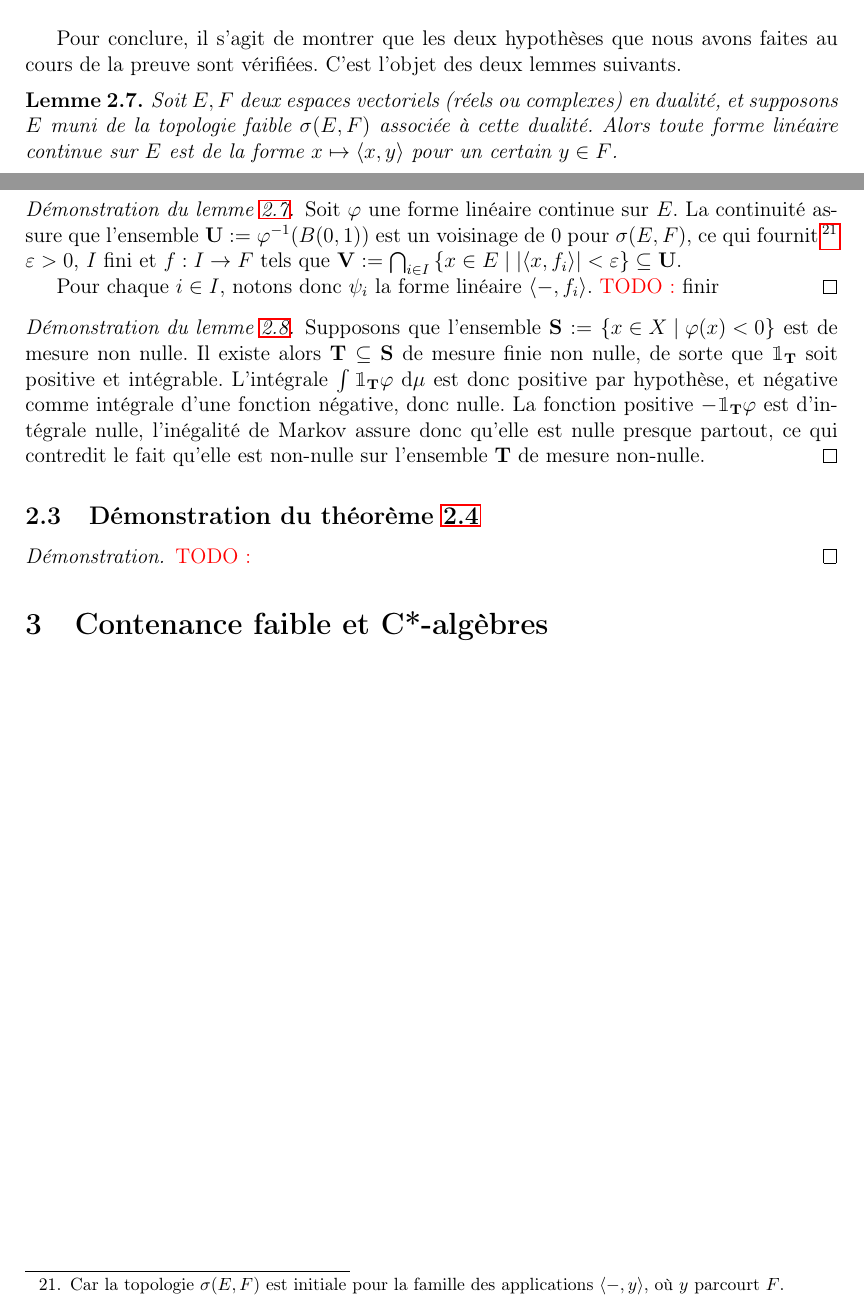
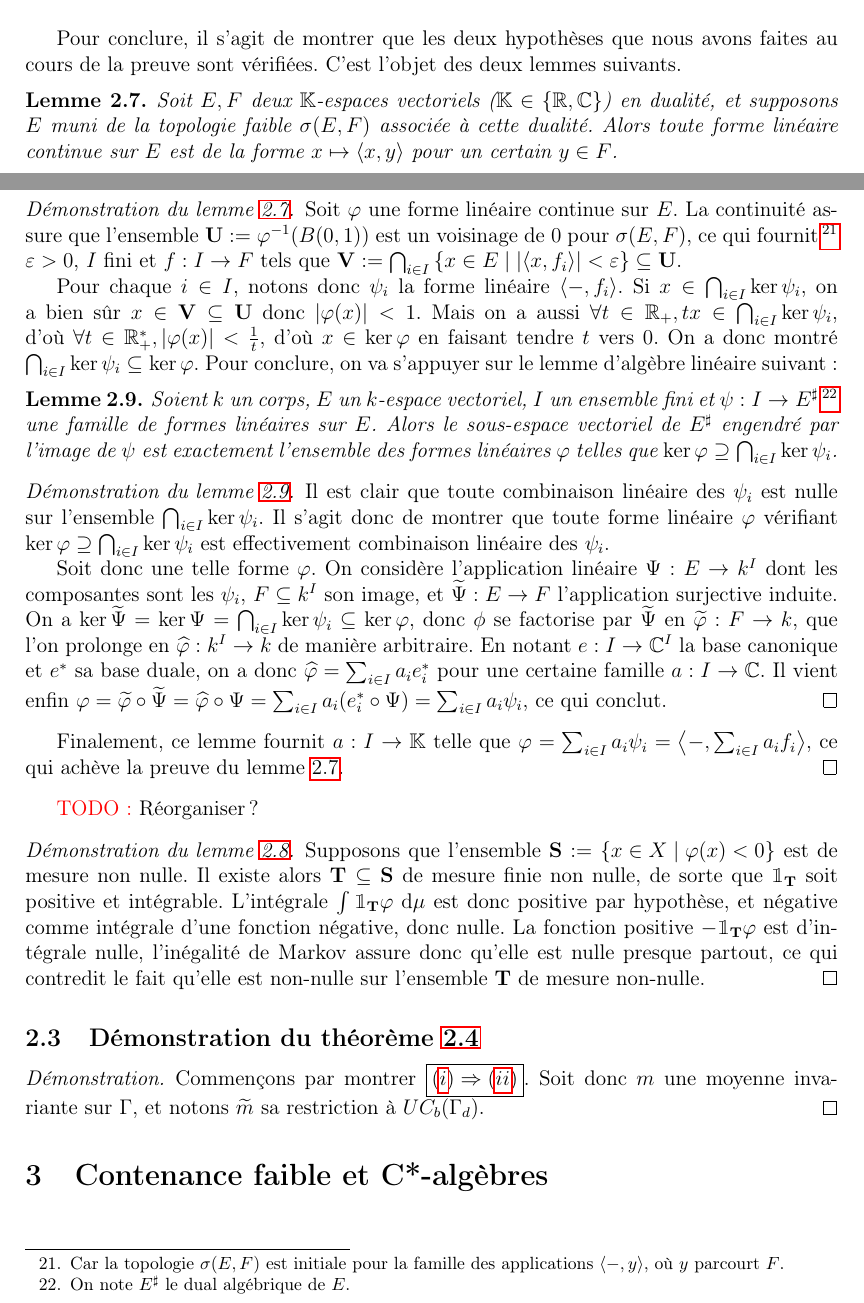
Before and after one commit to ADedecker/amenable, a LaTeX document (GroupesMoyennables.tex): two parts of pages 18 and 19 of 21, joined at a grey line, cut so that both start at the same text. Compiled offline with pdfLaTeX.

Commit message:
Finished some lemmas

```diff
--- a/GroupesMoyennables.tex
+++ b/GroupesMoyennables.tex
@@ -950,7 +950,7 @@ Pour conclure, il s'agit de montrer que les deux hypothèses que nous avons fait
 des deux lemmes suivants.
 
 \begin{lemma}\label{dual_of_weak}
-    Soit $E, F$ deux espaces vectoriels (réels ou complexes) en dualité, et supposons $E$ muni de la topologie faible $\sigma(E, F)$ associée à cette dualité.
+    Soit $E, F$ deux $\K$-espaces vectoriels ($\K\in\set{\R, \C}$) en dualité, et supposons $E$ muni de la topologie faible $\sigma(E, F)$ associée à cette dualité.
     Alors toute forme linéaire continue sur $E$ est de la forme $x\mapsto\ket{x, y}$ pour un certain $y\in F$.
 \end{lemma}
 
@@ -970,8 +970,37 @@ tandis que le lemme \ref{positive_of_positive_form} assure la positivité de $\R
     pour la famille des applications $\ket{\blank, y}$, où $y$ parcourt $F$.} $\varepsilon>0$, $I$ fini et $f : I\to F$ tels que
     $\mathbf{V} := \bigcap_{i\in I} \set{x\in E\tq \abs{\ket{x, f_i}}<\varepsilon}\subseteq\mathbf{U}$.
 
-    Pour chaque $i\in I$, notons donc $\psi_i$ la forme linéaire $\ket{\blank, f_i}$. \TODO{finir}
+    Pour chaque $i\in I$, notons donc $\psi_i$ la forme linéaire $\ket{\blank, f_i}$. Si $x\in\bigcap_{i\in I}\ker\psi_i$, on a bien sûr
+    $x\in\mathbf{V}\subseteq\mathbf{U}$ donc $\abs{\varphi(x)}<1$. Mais on a aussi $\forall t\in\R_+, tx\in\bigcap_{i\in I}\ker\psi_i$, d'où
+    $\forall t\in\R_+^*, \abs{\varphi(x)}<\frac1t$, d'où $x\in\ker\varphi$ en faisant tendre $t$ vers $0$.
+    On a donc montré $\bigcap_{i\in I}\ker\psi_i\subseteq\ker\varphi$. Pour conclure, on va s'appuyer sur le lemme d'algèbre linéaire suivant :
+    \begin{lemma}\label{span_dual_of_ker}
+        Soient $k$ un corps, $E$ un $k$-espace vectoriel, $I$ un ensemble fini et $\psi : I\to E^\sharp$
+        \footnote{On note $E^\sharp$ le dual algébrique de $E$.} une famille de formes linéaires sur $E$.
+        Alors le sous-espace vectoriel de $E^\sharp$ engendré par l'image de $\psi$ est exactement l'ensemble
+        des formes linéaires $\varphi$ telles que $\ker\varphi\supseteq\bigcap_{i\in I}\ker\psi_i$.
+    \end{lemma}
+
+    \begin{proof}[Démonstration du lemme \ref{span_dual_of_ker}]
+        Il est clair que toute combinaison linéaire des $\psi_i$ est nulle sur l'ensemble $\bigcap_{i\in I}\ker\psi_i$.
+        Il s'agit donc de montrer que toute forme linéaire $\varphi$ vérifiant $\ker\varphi\supseteq\bigcap_{i\in I}\ker\psi_i$ est effectivement
+        combinaison linéaire des $\psi_i$.
+
+        Soit donc une telle forme $\varphi$. On considère l'application linéaire $\Psi : E\to k^I$
+        dont les composantes sont les $\psi_i$, $F\subseteq k^I$ son image, et $\widetilde{\Psi}:E\to F$ l'application surjective induite.
+        On a $\ker\widetilde{\Psi} = \ker\Psi = \bigcap_{i\in I}\ker\psi_i \subseteq \ker \varphi$, donc $\phi$ se factorise
+        par $\widetilde{\Psi}$ en $\widetilde{\varphi}:F\to k$, que l'on prolonge en $\widehat{\varphi}:k^I\to k$ de manière arbitraire.
+        En notant $e : I\to\C^I$ la base canonique et $e^*$ sa base duale, on a donc $\widehat{\varphi} = \sum_{i\in I} a_i e^*_i$
+        pour une certaine famille $a : I\to\C$. Il vient enfin
+        $\varphi = \widetilde{\varphi}\comp\widetilde{\Psi} = \widehat{\varphi}\comp\Psi = \sum_{i\in I} a_i (e^*_i \comp\Psi) = \sum_{i\in I} a_i\psi_i$,
+        ce qui conclut.
+    \end{proof}
+
+    Finalement, ce lemme fournit  $a : I\to\K$ telle que $\varphi = \sum_{i\in I} a_i\psi_i = \ket{\blank, \sum_{i\in I} a_i f_i}$,
+    ce qui achève la preuve du lemme \ref{dual_of_weak}.
 \end{proof}
+
+\TODO{Réorganiser ?}
 
 \begin{proof}[Démonstration du lemme \ref{positive_of_positive_form}]
     Supposons que l'ensemble $\mathbf{S} := \set{x\in X\tq\varphi(x)<0}$ est de mesure non nulle. Il existe alors
@@ -1002,7 +1031,9 @@ tandis que le lemme \ref{positive_of_positive_form} assure la positivité de $\R
 
 \subsection{Démonstration du théorème \ref{amenable_TFAE}}
 
-\begin{proof}\TODO{}
+\begin{proof}
+    Commençons par montrer \framebox{$(\ref{amenable_TFAE/amenable})\implies(\ref{amenable_TFAE/topological_mean})$}. Soit donc
+    $m$ une moyenne invariante sur $\Gamma$, et notons $\widetilde{m}$ sa restriction à $UC_b(\Gamma_d)$.
 \end{proof}
 
 \section{Contenance faible et C*-algèbres}
```
Also changed, not shown: GroupesMoyennables.pdf, GroupesMoyennables.tex (12 more changed lines).
